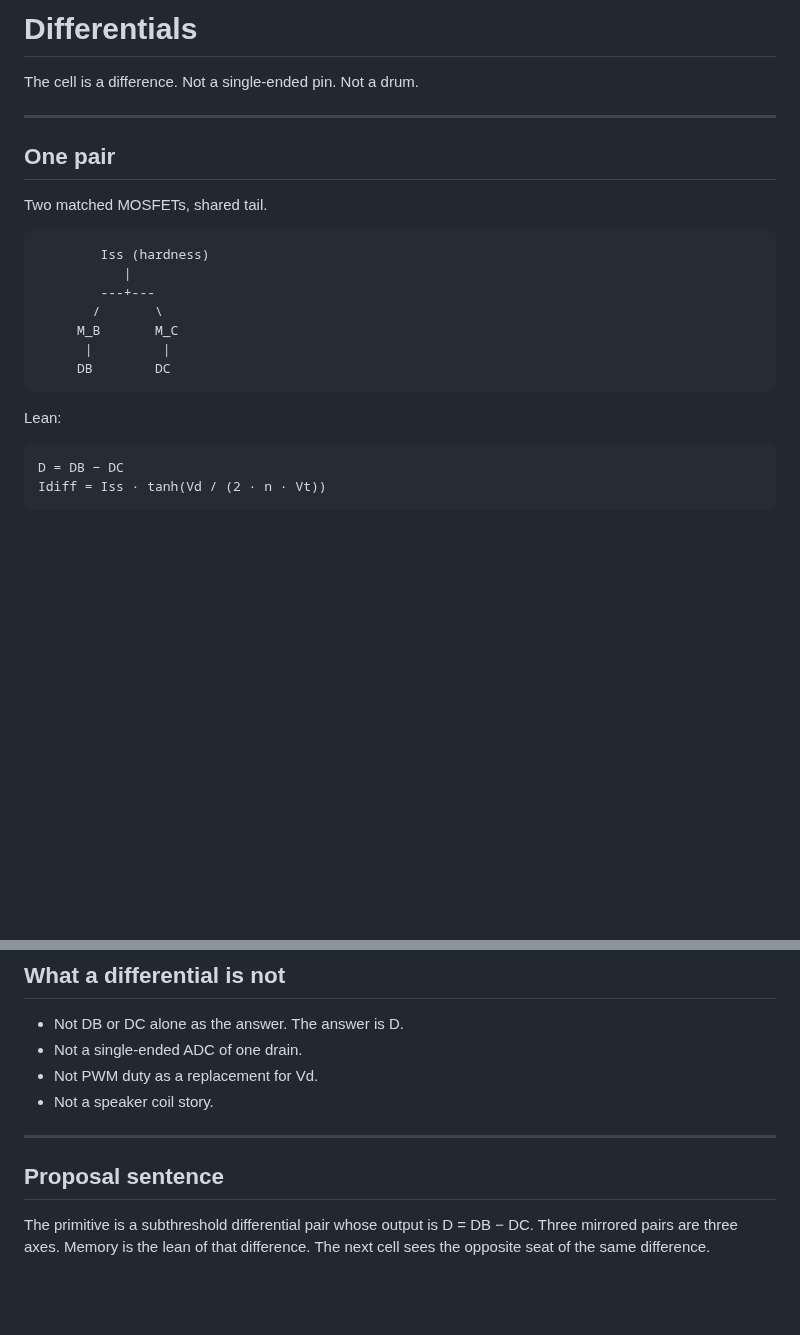
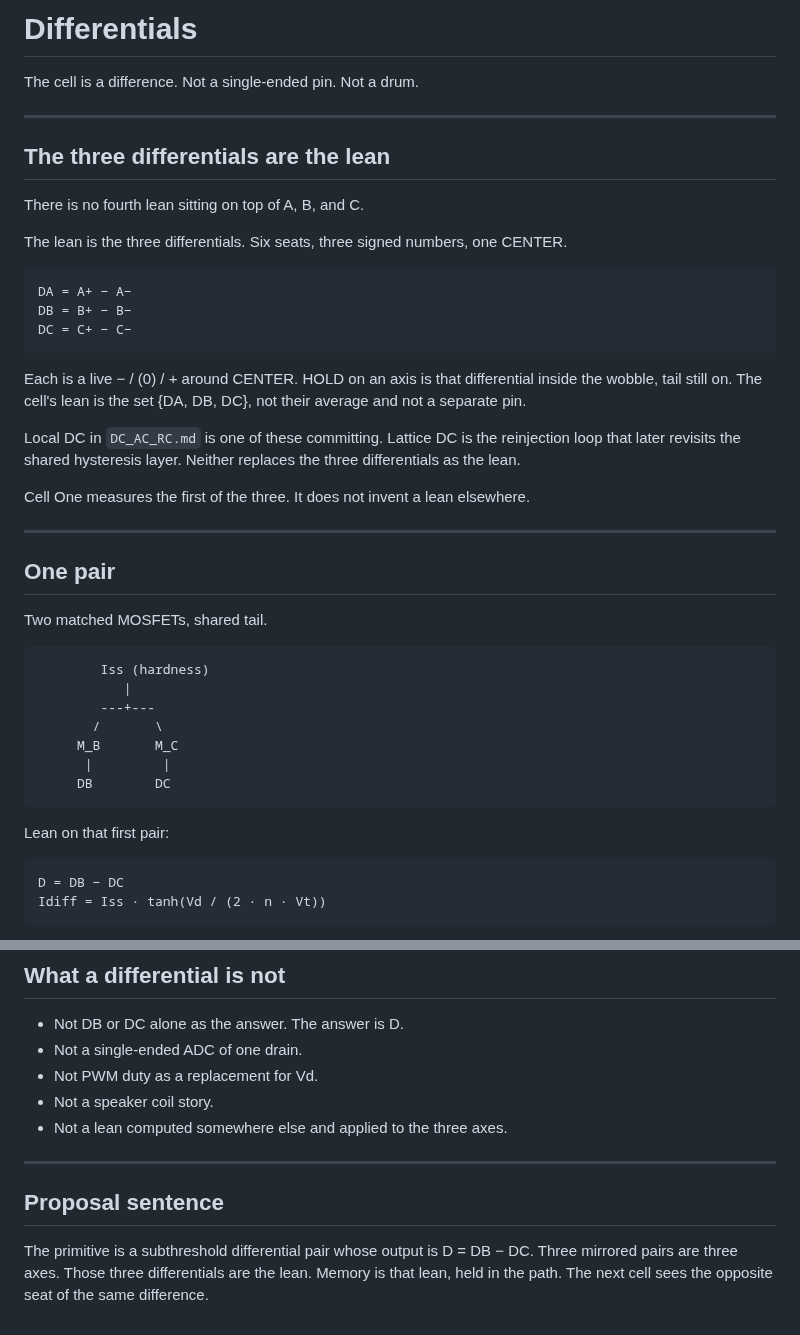
Before and after one commit to One-Wave-Universe/Builds, a Markdown page: cell-v1/DIFFERENTIALS.md, 2 parts joined by grey strips. Rendered like a GitHub page; blank space fills up the shorter version.

Commit message:
Lock the lean as the three differentials, not a fourth quantity.

````diff
--- a/cell-v1/DIFFERENTIALS.md
+++ b/cell-v1/DIFFERENTIALS.md
@@ -1,6 +1,26 @@
 # Differentials
 
 The cell is a difference. Not a single-ended pin. Not a drum.
+
+---
+
+## The three differentials are the lean
+
+There is no fourth lean sitting on top of A, B, and C.
+
+The lean is the three differentials. Six seats, three signed numbers, one CENTER.
+
+```text
+DA = A+ − A−
+DB = B+ − B−
+DC = C+ − C−
+```
+
+Each is a live − / (0) / + around CENTER. HOLD on an axis is that differential inside the wobble, tail still on. The cell's lean is the set {DA, DB, DC}, not their average and not a separate pin.
+
+Local DC in `DC_AC_RC.md` is one of these committing. Lattice DC is the reinjection loop that later revisits the shared hysteresis layer. Neither replaces the three differentials as the lean.
+
+Cell One measures the first of the three. It does not invent a lean elsewhere.
 
 ---
 
@@ -18,7 +38,7 @@ Two matched MOSFETs, shared tail.
      DB        DC
 ```
 
-Lean:
+Lean on that first pair:
 
 ```
 D = DB − DC
@@ -105,9 +125,10 @@ A three-phase motor is three of these differences timed around the hex. The body
 - Not a single-ended ADC of one drain.
 - Not PWM duty as a replacement for Vd.
 - Not a speaker coil story.
+- Not a lean computed somewhere else and applied to the three axes.
 
 ---
 
 ## Proposal sentence
 
-The primitive is a subthreshold differential pair whose output is D = DB − DC. Three mirrored pairs are three axes. Memory is the lean of that difference. The next cell sees the opposite seat of the same difference.
+The primitive is a subthreshold differential pair whose output is D = DB − DC. Three mirrored pairs are three axes. Those three differentials are the lean. Memory is that lean, held in the path. The next cell sees the opposite seat of the same difference.
````
